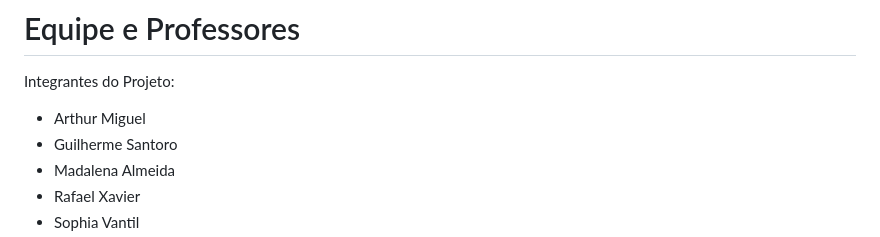
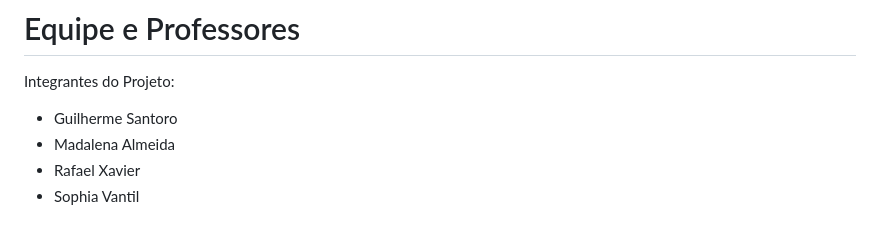
Before and after one commit to sophiavantil/glicosus, a Markdown page: README.md, the part around the change. Drawn GitHub-style.

Commit message:
mudança no nome da equipe

```diff
--- a/README.md
+++ b/README.md
@@ -104,7 +104,6 @@ Para interromper o servidor, pressione ``Ctrl + C`` no terminal.
 # Equipe e Professores
 
 Integrantes do Projeto:
-- Arthur Miguel
 - Guilherme Santoro
 - Madalena Almeida
 - Rafael Xavier
```
